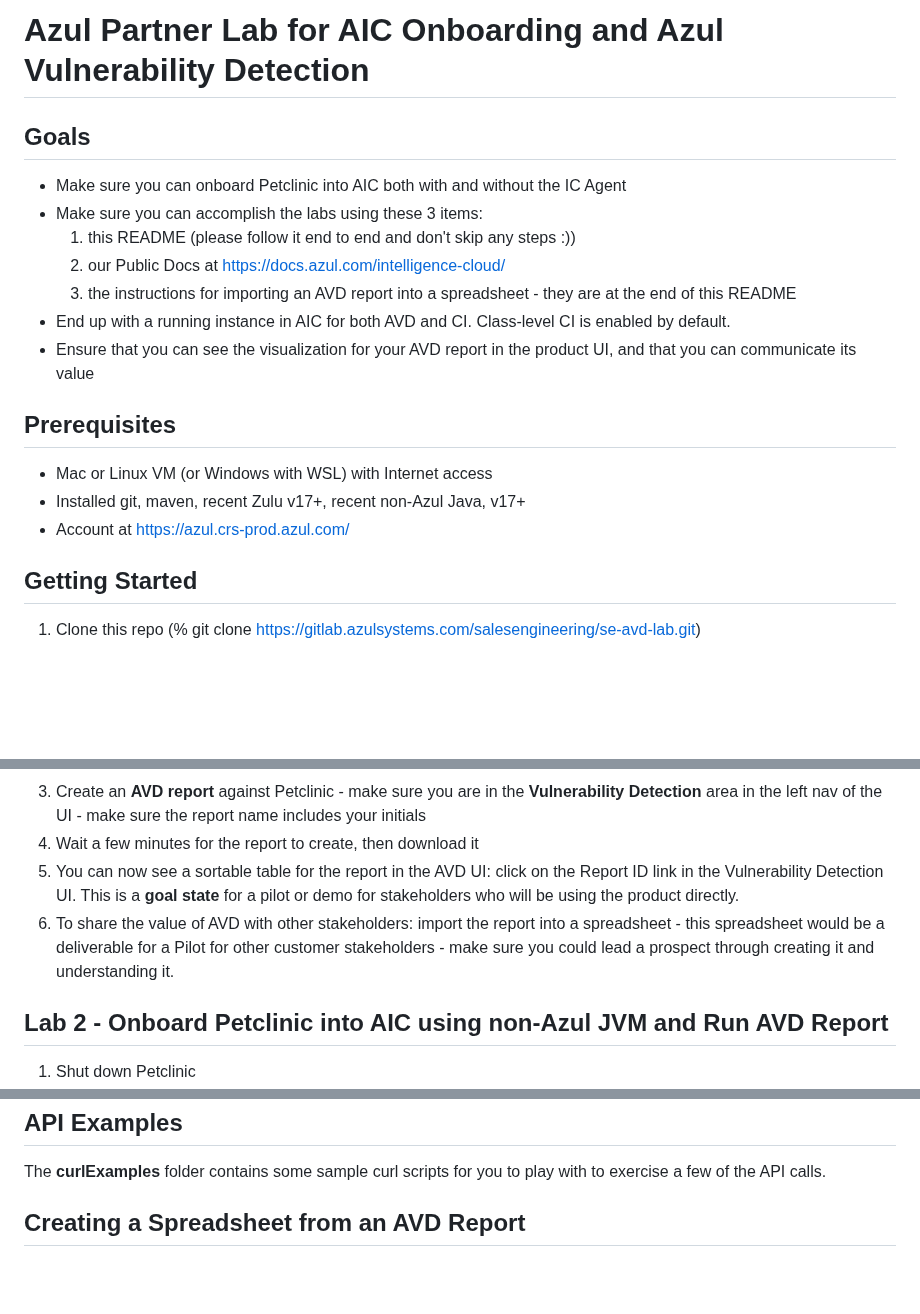
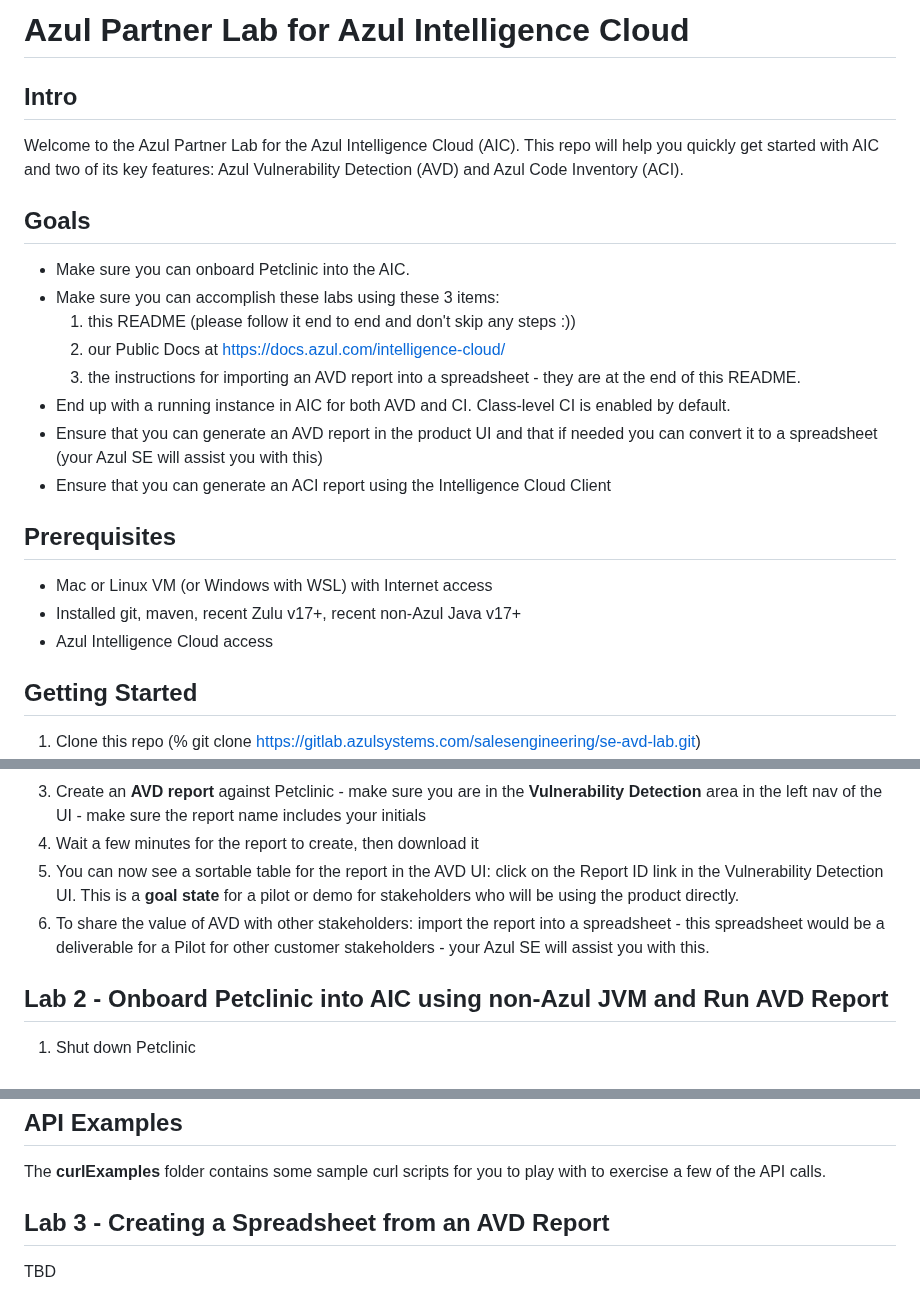
Before and after one commit to AzulSystems/IntelligenceCloudEvaluationLab, a Markdown page: readme.md, 3 parts joined by grey strips. Drawn GitHub-style; blank space fills up the shorter version.

```diff
--- a/readme.md
+++ b/readme.md
@@ -1,20 +1,25 @@
-# Azul Partner Lab for AIC Onboarding and Azul Vulnerability Detection
+# Azul Partner Lab for Azul Intelligence Cloud
+
+## Intro
+
+Welcome to the Azul Partner Lab for the Azul Intelligence Cloud (AIC). This repo will help you quickly get started with AIC and two of its key features: Azul Vulnerability Detection (AVD) and Azul Code Inventory (ACI).
 
 ## Goals
 
-- Make sure you can onboard Petclinic into AIC both with and without the IC Agent
-- Make sure you can accomplish the labs using these 3 items:
+- Make sure you can onboard Petclinic into the AIC.
+- Make sure you can accomplish these labs using these 3 items:
     1. this README (please follow it end to end and don't skip any steps :))
     2. our Public Docs at https://docs.azul.com/intelligence-cloud/
-    3. the instructions for importing an AVD report into a spreadsheet - they are at the end of this README
+    3. the instructions for importing an AVD report into a spreadsheet - they are at the end of this README.
 - End up with a running instance in AIC for both AVD and CI. Class-level CI is enabled by default.
-- Ensure that you can see the visualization for your AVD report in the product UI, and that you can communicate its value
+- Ensure that you can generate an AVD report in the product UI and that if needed you can convert it to a spreadsheet (your Azul SE will assist you with this)
+- Ensure that you can generate an ACI report using the Intelligence Cloud Client
 
 ## Prerequisites
 
 - Mac or Linux VM (or Windows with WSL) with Internet access
-- Installed git, maven, recent Zulu v17+, recent non-Azul Java, v17+
-- Account at https://azul.crs-prod.azul.com/
+- Installed git, maven, recent Zulu v17+, recent non-Azul Java v17+
+- Azul Intelligence Cloud access
 
 ## Getting Started
 
@@ -29,7 +34,7 @@
 3. Create an **AVD report** against Petclinic - make sure you are in the **Vulnerability Detection** area in the left nav of the UI - make sure the report name includes your initials
 4. Wait a few minutes for the report to create, then download it
 5. You can now see a sortable table for the report in the AVD UI: click on the Report ID link in the Vulnerability Detection UI. This is a **goal state** for a pilot or demo for stakeholders who will be using the product directly.
-5. To share the value of AVD with other stakeholders: import the report into a spreadsheet - this spreadsheet would be a deliverable for a Pilot for other customer stakeholders - make sure you could lead a prospect through creating it and understanding it.
+5. To share the value of AVD with other stakeholders: import the report into a spreadsheet - this spreadsheet would be a deliverable for a Pilot for other customer stakeholders - your Azul SE will assist you with this.
 
 ## Lab 2 - Onboard Petclinic into AIC using non-Azul JVM and Run AVD Report
 
@@ -44,4 +49,5 @@
 
 The **curlExamples** folder contains some sample curl scripts for you to play with to exercise a few of the API calls.
 
-## Creating a Spreadsheet from an AVD Report
+## Lab 3 - Creating a Spreadsheet from an AVD Report
+TBD
```
